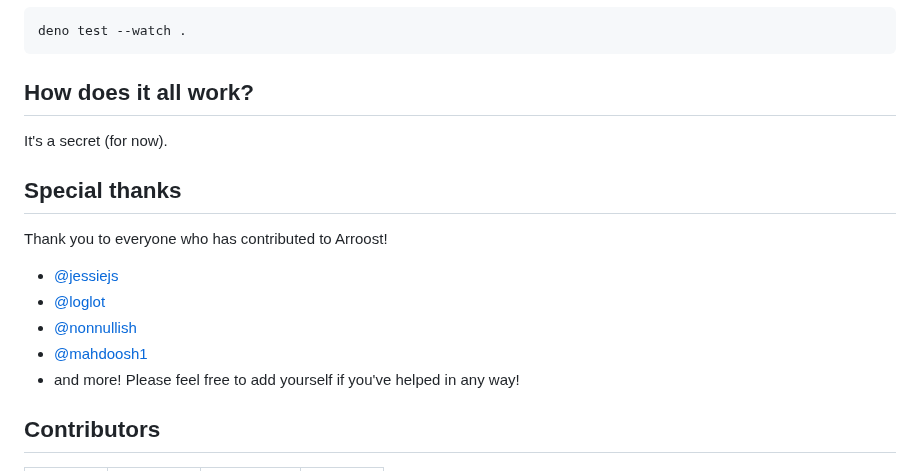
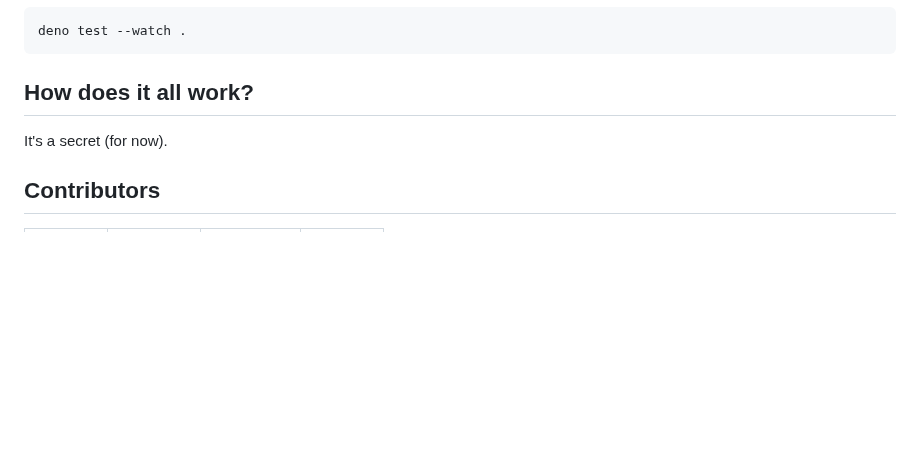
Before and after one commit to TodePond/Arroost, a Markdown page: README.md, the part around the change. GitHub-like rendering; blank space fills up the shorter version.

```diff
--- a/README.md
+++ b/README.md
@@ -71,16 +71,6 @@ deno test --watch .
 
 It's a secret (for now).
 
-## Special thanks
-
-Thank you to everyone who has contributed to Arroost!
-
-- [@jessiejs](https://github.com/jessiejs)
-- [@loglot](https://github.com/loglot)
-- [@nonnullish](https://github.com/nonnullish)
-- [@mahdoosh1](https://github.com/mahdiyadiilavi1)
-- and more! Please feel free to add yourself if you've helped in any way!
-
 ## Contributors
 
 <!-- ALL-CONTRIBUTORS-LIST:START - Do not remove or modify this section -->
```
